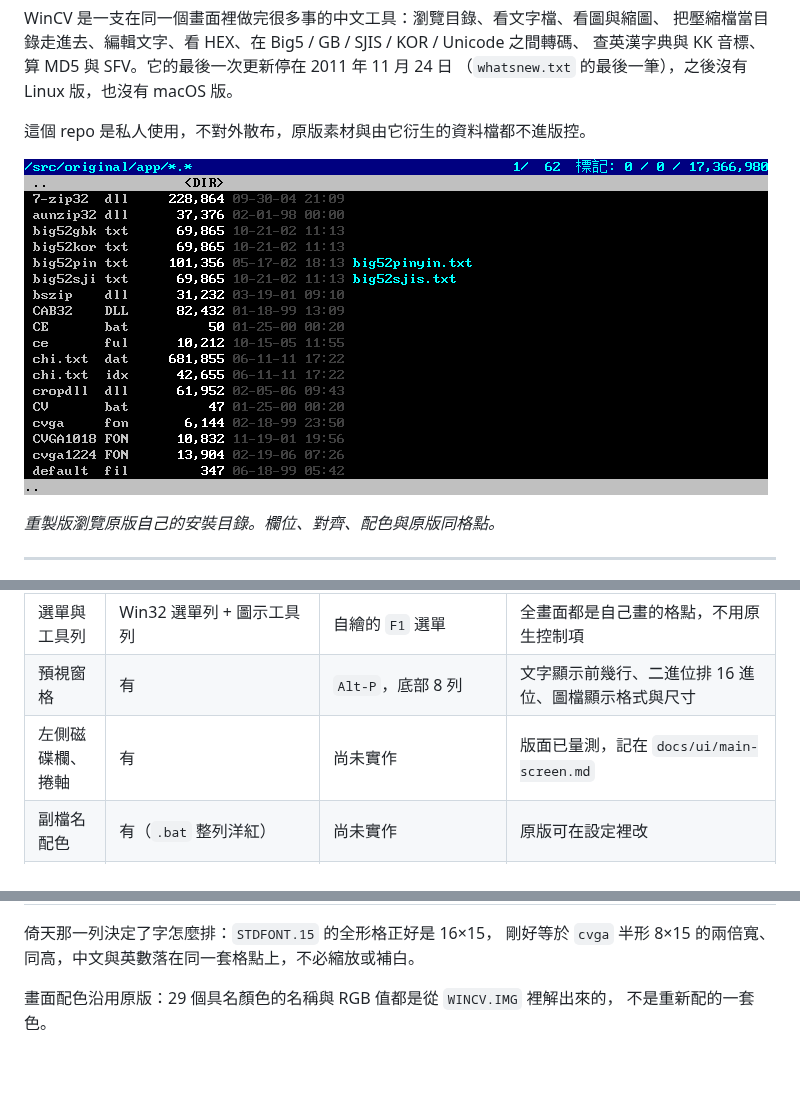
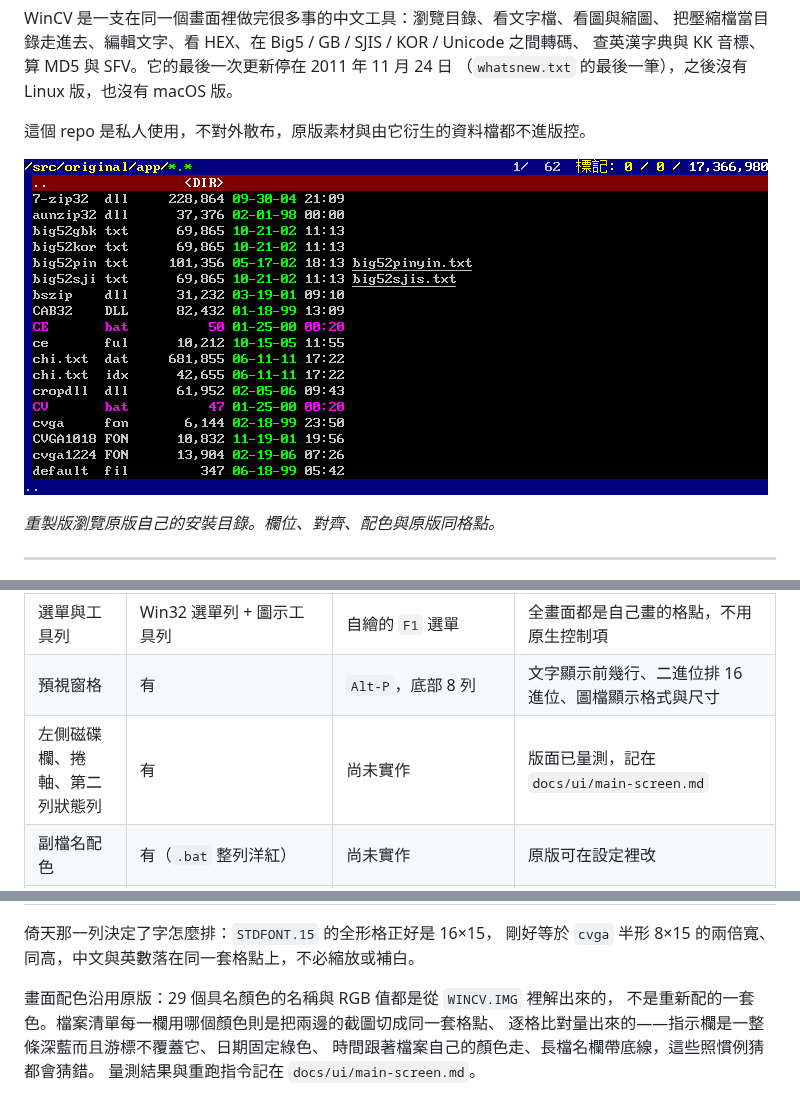
Before and after one commit to wicanr2/wincv-remake, a Markdown page: README.md, 3 parts joined by grey strips. GitHub-like rendering; pictures changed too: docs/ui/shot-main.png; blank space fills up the shorter version.

```diff
--- a/README.md
+++ b/README.md
@@ -72,7 +72,7 @@ CView 是「以前 DOS 時代最喜歡的一套軟體」，看圖「超快」，
 | 格子大小 | 8 × 16 | 8 × 16 | 字模 8×15 靠上對齊，下方留一列。原版列高取自它同時要求的 16 px 全形字 |
 | 選單與工具列 | Win32 選單列 + 圖示工具列 | 自繪的 `F1` 選單 | 全畫面都是自己畫的格點，不用原生控制項 |
 | 預視窗格 | 有 | `Alt-P`，底部 8 列 | 文字顯示前幾行、二進位排 16 進位、圖檔顯示格式與尺寸 |
-| 左側磁碟欄、捲軸 | 有 | 尚未實作 | 版面已量測，記在 `docs/ui/main-screen.md` |
+| 左側磁碟欄、捲軸、第二列狀態列 | 有 | 尚未實作 | 版面已量測，記在 `docs/ui/main-screen.md` |
 | 副檔名配色 | 有（`.bat` 整列洋紅） | 尚未實作 | 原版可在設定裡改 |
 | KK 音標 | 自訂編碼，一個位元組一個音素 | 轉成 IPA 顯示（`ˈlɪtl̩`、`ˈbʌtn̩`） | 對照表解在 `internal/dict/kk.go` |
 | 字級 | 設定裡選三種點陣字型之一 | `Ctrl-+` / `Ctrl--` 即時切換同樣三種 | 24 點的全形漢字倚天光碟上是壓縮的，那一級的中文由 16×15 縮放 |
@@ -84,7 +84,10 @@ CView 是「以前 DOS 時代最喜歡的一套軟體」，看圖「超快」，
 剛好等於 `cvga` 半形 8×15 的兩倍寬、同高，中文與英數落在同一套格點上，不必縮放或補白。
 
 畫面配色沿用原版：29 個具名顏色的名稱與 RGB 值都是從 `WINCV.IMG` 裡解出來的，
-不是重新配的一套色。
+不是重新配的一套色。檔案清單每一欄用哪個顏色則是把兩邊的截圖切成同一套格點、
+逐格比對量出來的——指示欄是一整條深藍而且游標不覆蓋它、日期固定綠色、
+時間跟著檔案自己的顏色走、長檔名欄帶底線，這些照慣例猜都會猜錯。
+量測結果與重跑指令記在 `docs/ui/main-screen.md`。
 
 ![F1 選單](docs/ui/shot-menu.png)
 
```
Also changed, not shown: CONTEXT.md (+2 -0 lines), docs/ui/main-screen.md (+56 -0 lines), docs/ui/celldiff-remake.png (added), screen.png (added), 4 other files.
